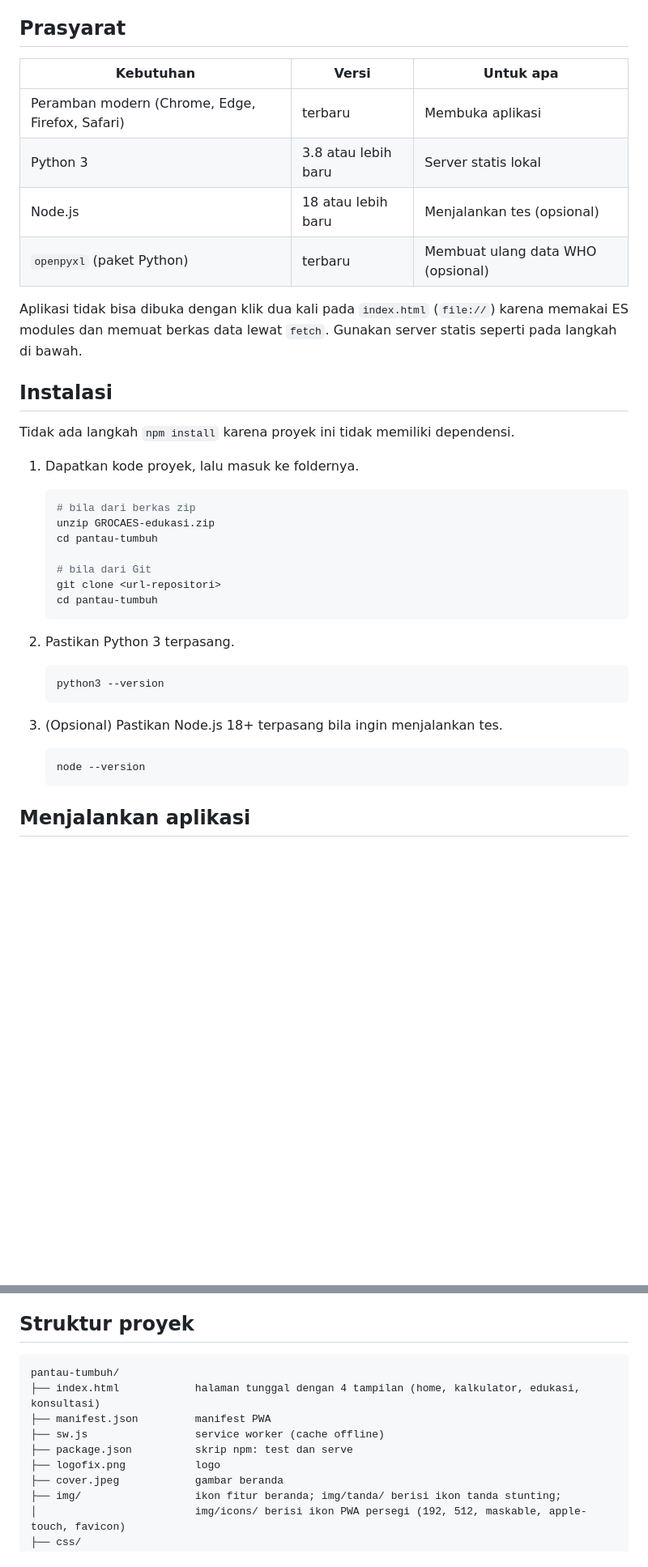
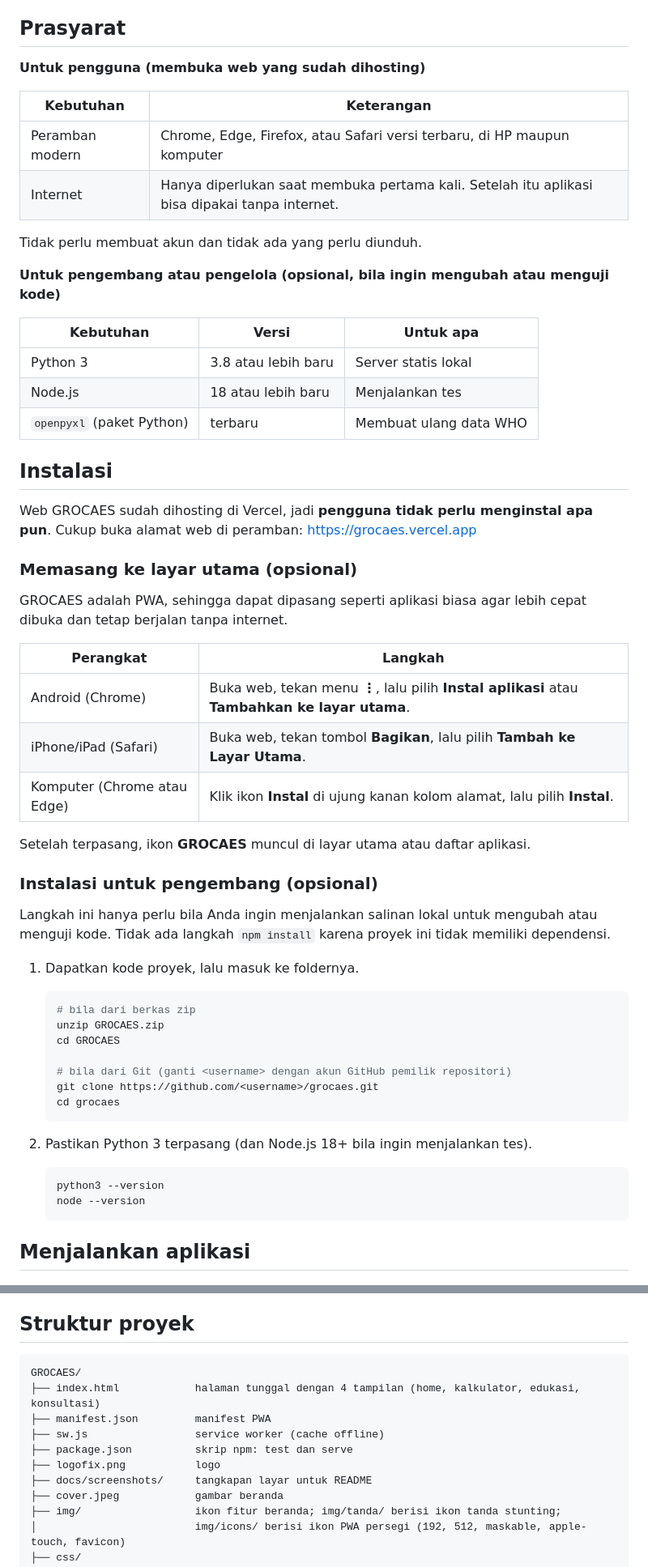
Before and after one commit to Arnsyah17/Fundev, a Markdown page: README.md, 2 parts joined by grey strips. Shown at 81% size. Rendered like a GitHub page; blank space fills up the shorter version.

Commit message:
Update README.md
Added demo link and updated installation instructions for users and developers. Enhanced project structure and deployment sections.

````diff
--- a/README.md
+++ b/README.md
@@ -48,40 +63,60 @@ Fitur pendukung:
 
 ## Prasyarat
 
+**Untuk pengguna (membuka web yang sudah dihosting)**
+
+| Kebutuhan | Keterangan |
+| --- | --- |
+| Peramban modern | Chrome, Edge, Firefox, atau Safari versi terbaru, di HP maupun komputer |
+| Internet | Hanya diperlukan saat membuka pertama kali. Setelah itu aplikasi bisa dipakai tanpa internet. |
+
+Tidak perlu membuat akun dan tidak ada yang perlu diunduh.
+
+**Untuk pengembang atau pengelola (opsional, bila ingin mengubah atau menguji kode)**
+
 | Kebutuhan | Versi | Untuk apa |
 | --- | --- | --- |
-| Peramban modern (Chrome, Edge, Firefox, Safari) | terbaru | Membuka aplikasi |
 | Python 3 | 3.8 atau lebih baru | Server statis lokal |
-| Node.js | 18 atau lebih baru | Menjalankan tes (opsional) |
-| `openpyxl` (paket Python) | terbaru | Membuat ulang data WHO (opsional) |
-
-Aplikasi tidak bisa dibuka dengan klik dua kali pada `index.html` (`file://`) karena memakai ES modules dan memuat berkas data lewat `fetch`. Gunakan server statis seperti pada langkah di bawah.
+| Node.js | 18 atau lebih baru | Menjalankan tes |
+| `openpyxl` (paket Python) | terbaru | Membuat ulang data WHO |
 
 ## Instalasi
 
-Tidak ada langkah `npm install` karena proyek ini tidak memiliki dependensi.
+Web GROCAES sudah dihosting di Vercel, jadi **pengguna tidak perlu menginstal apa pun**. Cukup buka alamat web di peramban:
+https://grocaes.vercel.app
+
+### Memasang ke layar utama (opsional)
+
+GROCAES adalah PWA, sehingga dapat dipasang seperti aplikasi biasa agar lebih cepat dibuka dan tetap berjalan tanpa internet.
+
+| Perangkat | Langkah |
+| --- | --- |
+| Android (Chrome) | Buka web, tekan menu **⋮**, lalu pilih **Instal aplikasi** atau **Tambahkan ke layar utama**. |
+| iPhone/iPad (Safari) | Buka web, tekan tombol **Bagikan**, lalu pilih **Tambah ke Layar Utama**. |
+| Komputer (Chrome atau Edge) | Klik ikon **Instal** di ujung kanan kolom alamat, lalu pilih **Instal**. |
+
+Setelah terpasang, ikon **GROCAES** muncul di layar utama atau daftar aplikasi.
+
+### Instalasi untuk pengembang (opsional)
+
+Langkah ini hanya perlu bila Anda ingin menjalankan salinan lokal untuk mengubah atau menguji kode. Tidak ada langkah `npm install` karena proyek ini tidak memiliki dependensi.
 
 1. Dapatkan kode proyek, lalu masuk ke foldernya.
 
    ```bash
    # bila dari berkas zip
-   unzip GROCAES-edukasi.zip
-   cd pantau-tumbuh
+   unzip GROCAES.zip
+   cd GROCAES
 
-   # bila dari Git
-   git clone <url-repositori>
-   cd pantau-tumbuh
+   # bila dari Git (ganti <username> dengan akun GitHub pemilik repositori)
+   git clone https://github.com/<username>/grocaes.git
+   cd grocaes
    ```
 
-2. Pastikan Python 3 terpasang.
+2. Pastikan Python 3 terpasang (dan Node.js 18+ bila ingin menjalankan tes).
 
    ```bash
    python3 --version
-   ```
-
-3. (Opsional) Pastikan Node.js 18+ terpasang bila ingin menjalankan tes.
-
-   ```bash
    node --version
    ```
 
@@ -230,12 +281,13 @@ Skrip ini memverifikasi tiap tabel: nilai SD yang dihitung ulang dari L, M, S ha
 ## Struktur proyek
 
 ```text
-pantau-tumbuh/
+GROCAES/
 ├── index.html            halaman tunggal dengan 4 tampilan (home, kalkulator, edukasi, konsultasi)
 ├── manifest.json         manifest PWA
 ├── sw.js                 service worker (cache offline)
 ├── package.json          skrip npm: test dan serve
 ├── logofix.png           logo
+├── docs/screenshots/     tangkapan layar untuk README
 ├── cover.jpeg            gambar beranda
 ├── img/                  ikon fitur beranda; img/tanda/ berisi ikon tanda stunting;
 │                         img/icons/ berisi ikon PWA persegi (192, 512, maskable, apple-touch, favicon)
````
Also changed, not shown: other parts of README.md (+56 -7 lines).
